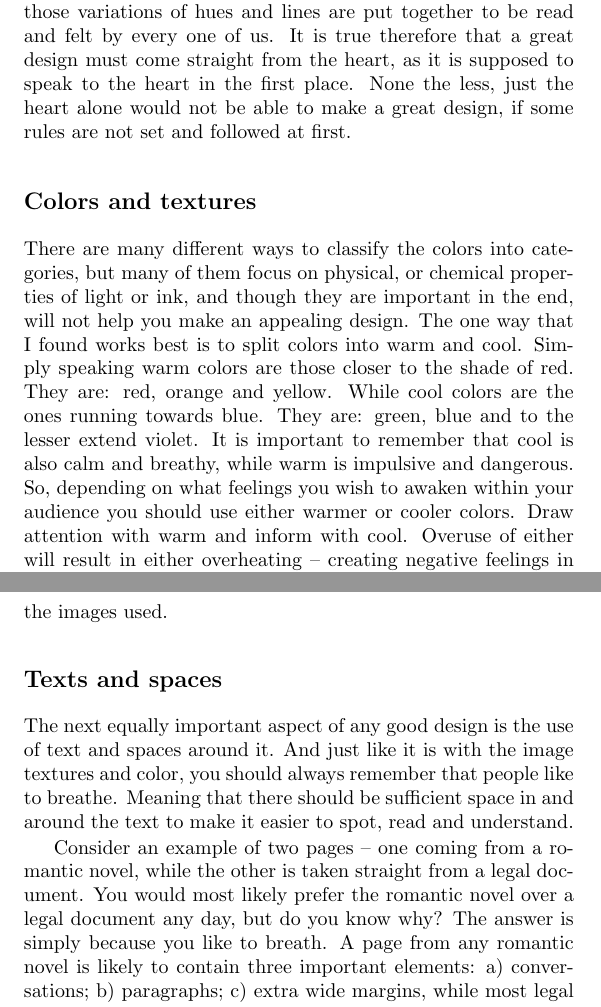
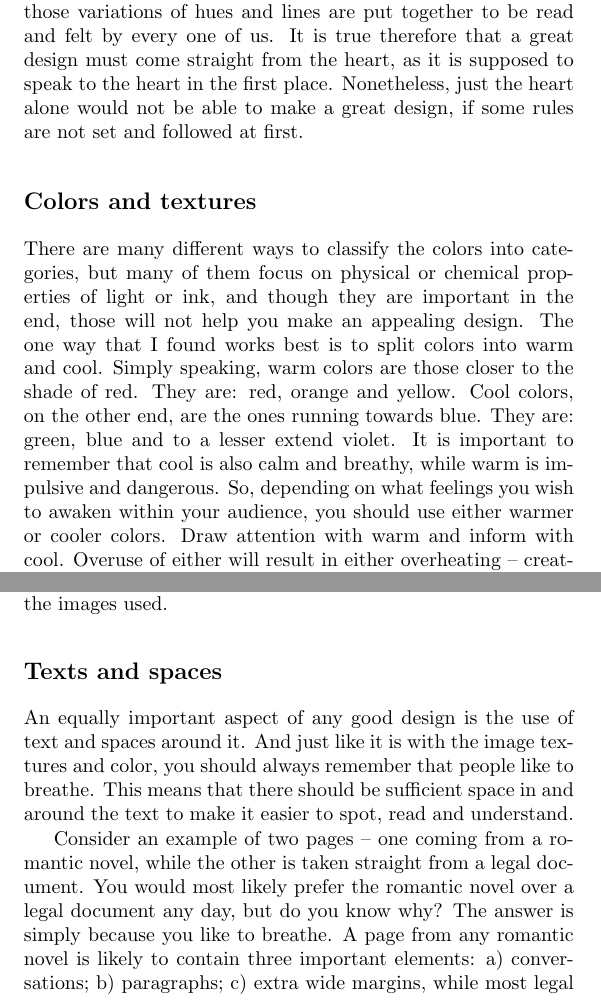
Before and after one commit to Open-Advice/Open-Advice, a LaTeX thesis (Open-Advice.tex, which reads artworkdesign/EugeneTrounev.tex): two parts of pages 210 and 212 of 388, joined at a grey line, cut so that both start at the same text. Compiled offline with pdfLaTeX.

Commit message:
more edits by Irina

```diff
--- a/artworkdesign/EugeneTrounev.tex
+++ b/artworkdesign/EugeneTrounev.tex
@@ -9,21 +9,21 @@ the globe -- every color, every shape and every curve has a purpose.
 Knowing the purpose however is not that hard, since all of those variations of
 hues and lines are put together to be read and felt by every one of us. It is
 true therefore that a great design must come straight from the heart, as it is
-supposed to speak to the heart in the first place. None the less, just the heart
+supposed to speak to the heart in the first place. Nonetheless, just the heart
 alone would not be able to make a great design, if some rules are not set and
 followed at first.
 
 \section*{Colors and textures}
 
 There are many different ways to classify the colors into categories, but many of
-them focus on physical, or chemical properties of light or ink, and though they are
-important in the end, will not help you make an appealing design. The one way
-that I found works best is to split colors into warm and cool. Simply speaking
+them focus on physical or chemical properties of light or ink, and though they are
+important in the end, those will not help you make an appealing design. The one way
+that I found works best is to split colors into warm and cool. Simply speaking,
 warm colors are those closer to the shade of red. They are: red, orange and
-yellow. While cool colors are the ones running towards blue. They are: green,
-blue and to the lesser extend violet. It is important to remember that cool is
+yellow. Cool colors, on the other end, are the ones running towards blue. They are: green,
+blue and to a lesser extend violet. It is important to remember that cool is
 also calm and breathy, while warm is impulsive and dangerous. So, depending on
-what feelings you wish to awaken within your audience you should use either
+what feelings you wish to awaken within your audience, you should use either
 warmer or cooler colors. Draw attention with warm and inform with cool.
 Overuse of either will result in either overheating -- creating negative feelings
 in your viewer, or freezing-over -- causing indifference.
@@ -58,16 +58,16 @@ balanced combination between color and texture in the images used.
 
 \section*{Texts and spaces}
 
-The next equally important aspect of any good design is the use of text and
+An equally important aspect of any good design is the use of text and
 spaces around it. And just like it is with the image textures and color, you
-should always remember that people like to breathe. Meaning that there should be
+should always remember that people like to breathe. This means that there should be
 sufficient space in and around the text to make it easier to spot, read and
 understand.
 
 Consider an example of two pages -- one coming from a romantic novel, while the
 other is taken straight from a legal document. You would most likely prefer the
 romantic novel over a legal document any day, but do you know why? The answer is
-simply because you like to breath. A page from any romantic novel is likely to
+simply because you like to breathe. A page from any romantic novel is likely to
 contain three important elements: a) conversations; b) paragraphs; c) extra wide
 margins, while most legal documents normally contain neither. All of the
 aforementioned elements make the page feel alive and dynamic, while the absence
```
Also changed, not shown: conferencessprints/NoirinPlunkett.tex (+1 -1 lines), research/FelipeOrtega.tex (+4 -4 lines), research/MarkusKroetzsch.tex (+2 -0 lines), artworkdesign/EugeneTrounev.tex (18 more changed lines).
